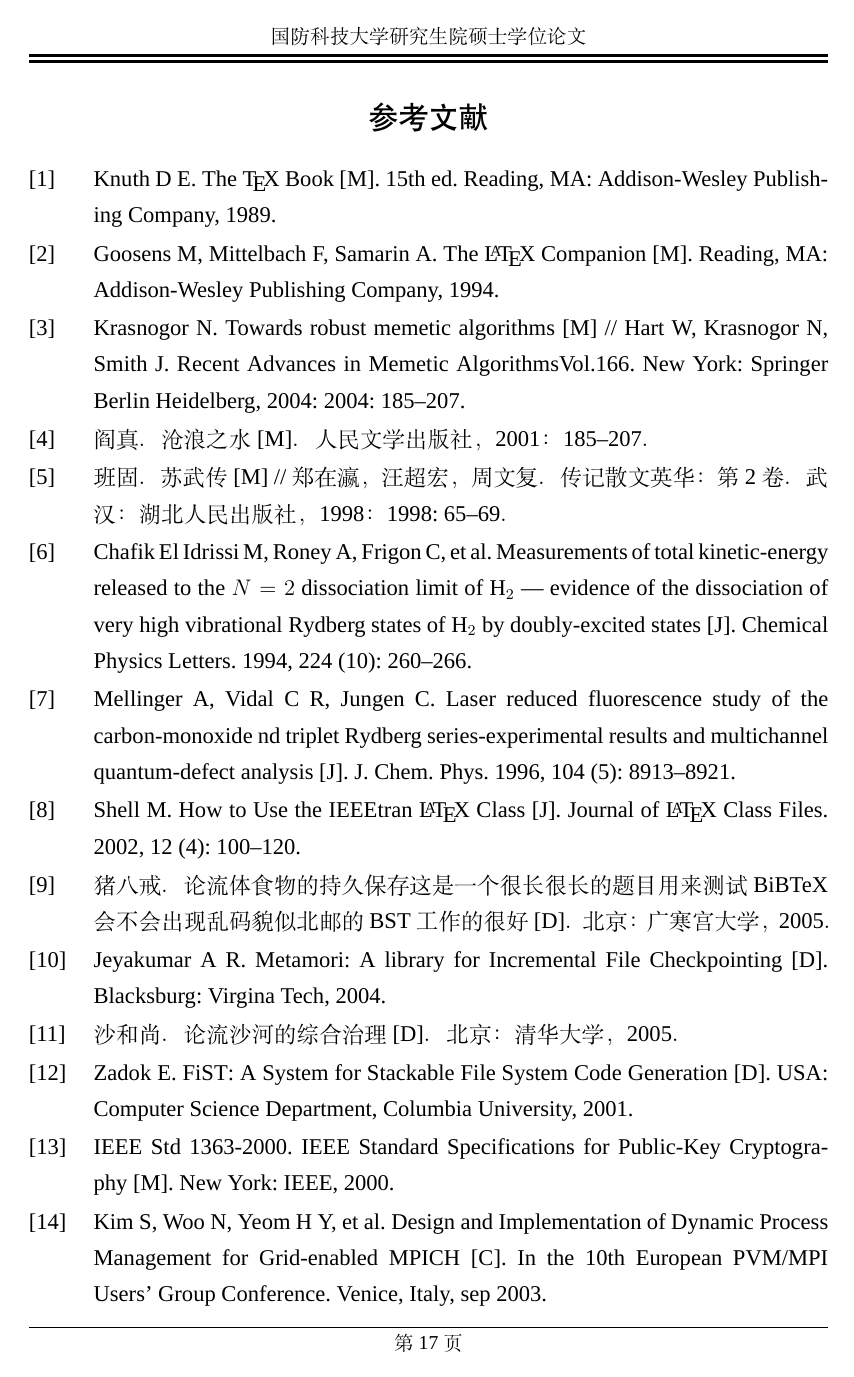
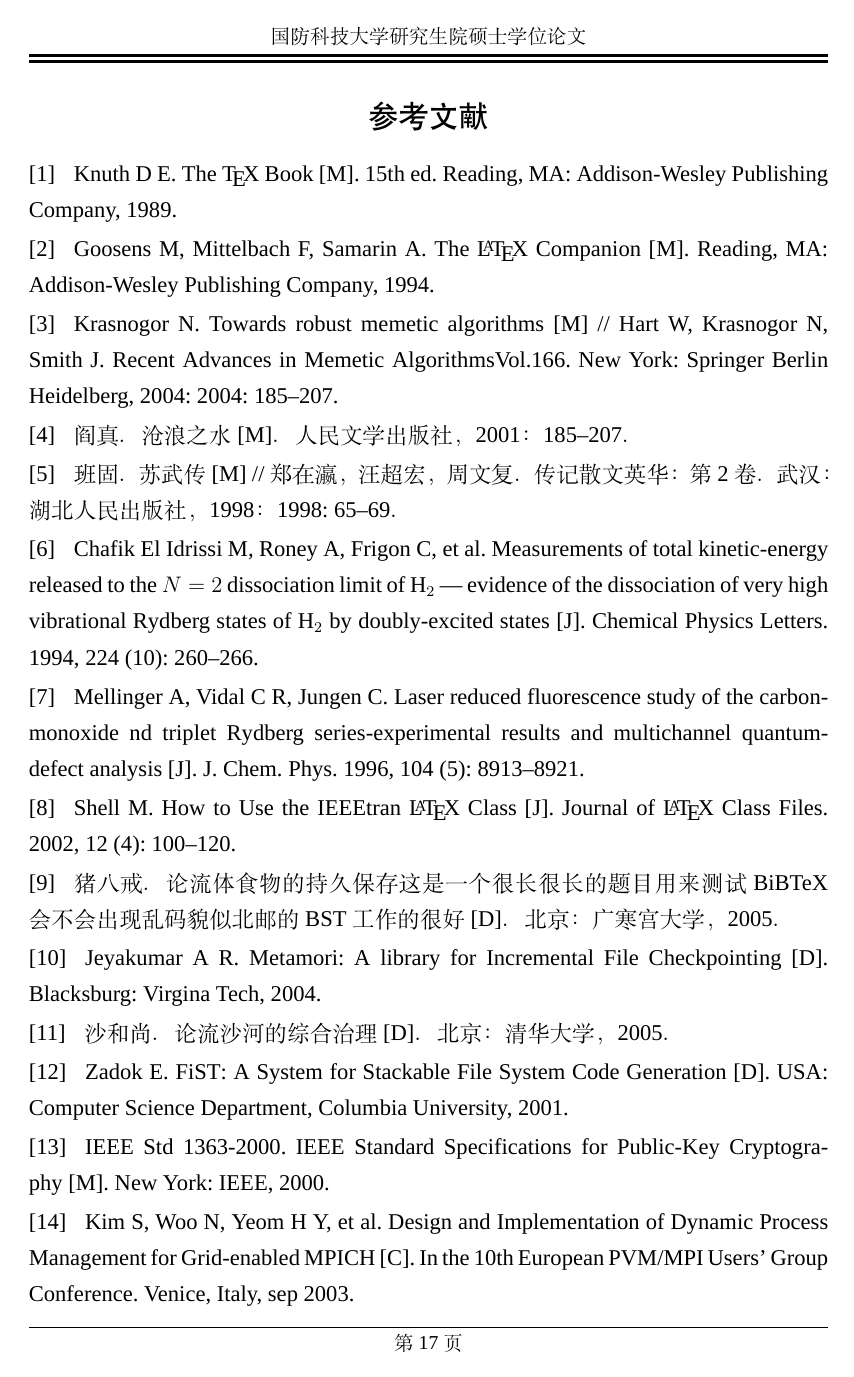
Before and after one commit to liubenyuan/nudtpaper, a LaTeX thesis (thesis.tex, which reads nudtpaper.cls): page 26 of 29. Compiled offline with XeLaTeX; a missing font is replaced by an installed copy or a similar font.

Commit message:
更新参考文献缩进：首行最少2字符缩进

```diff
--- a/nudtpaper.cls
+++ b/nudtpaper.cls
@@ -66,6 +66,7 @@
 \RequirePackage{tabularx}
 \RequirePackage{slashbox}
 \RequirePackage[neverdecrease]{paralist}
+\RequirePackage{enumitem}
 \RequirePackage{xcolor}
 \RequirePackage{amsmath,amssymb}
 \RequirePackage[Symbolsmallscale]{upgreek}
@@ -355,18 +356,14 @@
 }
 \setlength{\parskip}{0bp \@minus 1bp}
 \newcommand*{\ziju}[1]{\renewcommand{\CJKglue}{\hskip #1}}
+\newlength\biblabelwd
+\settowidth\biblabelwd{\widthof{首行}} % 参考文献最少缩进2字符
+%\settowidth\biblabelwd{\widthof{[999]}} % Maximum Ref Num = 999
 \renewenvironment{thebibliography}[1]{%
   \chapter*{\bibname}%
-   \list{\@biblabel{\@arabic\c@enumiv}}%
-        {\renewcommand{\makelabel}[1]{##1\hfill}
-         \settowidth\labelwidth{1.1cm}
-         \setlength{\labelsep}{0.4em}
-         \setlength{\itemindent}{0pt}
-         \setlength{\leftmargin}{\labelwidth+\labelsep}
-         \addtolength{\itemsep}{-0.7em}
-         \usecounter{enumiv}%
-         \let\p@enumiv\@empty
-         \renewcommand\theenumiv{\@arabic\c@enumiv}}%
+  \@mkboth{\MakeUppercase\bibname}{\MakeUppercase\bibname}%
+  \begin{enumerate}[label={[\arabic{enumi}]},itemsep=-0.5ex,labelwidth=\biblabelwd,labelsep=*,leftmargin=0pt,itemindent=\biblabelwd,align=left]
+  \@openbib@code
   \sloppy\frenchspacing
   \clubpenalty4000%
   \widowpenalty4000%
@@ -374,7 +371,7 @@
   \sfcode`\.\@m}
   {\def\@noitemerr
     {\@latex@warning{Empty `thebibliography' environment}}%
-    \endlist\frenchspacing}
+     \end{enumerate}\frenchspacing}
 \setlength{\floatsep}{12bp}
 \setlength{\intextsep}{12bp}
 \setlength{\textfloatsep}{12bp}
```
Also changed, not shown: data/resume.tex (+2 -2 lines), 1 other file. Lines whose indentation alone changed are shown as unchanged.
